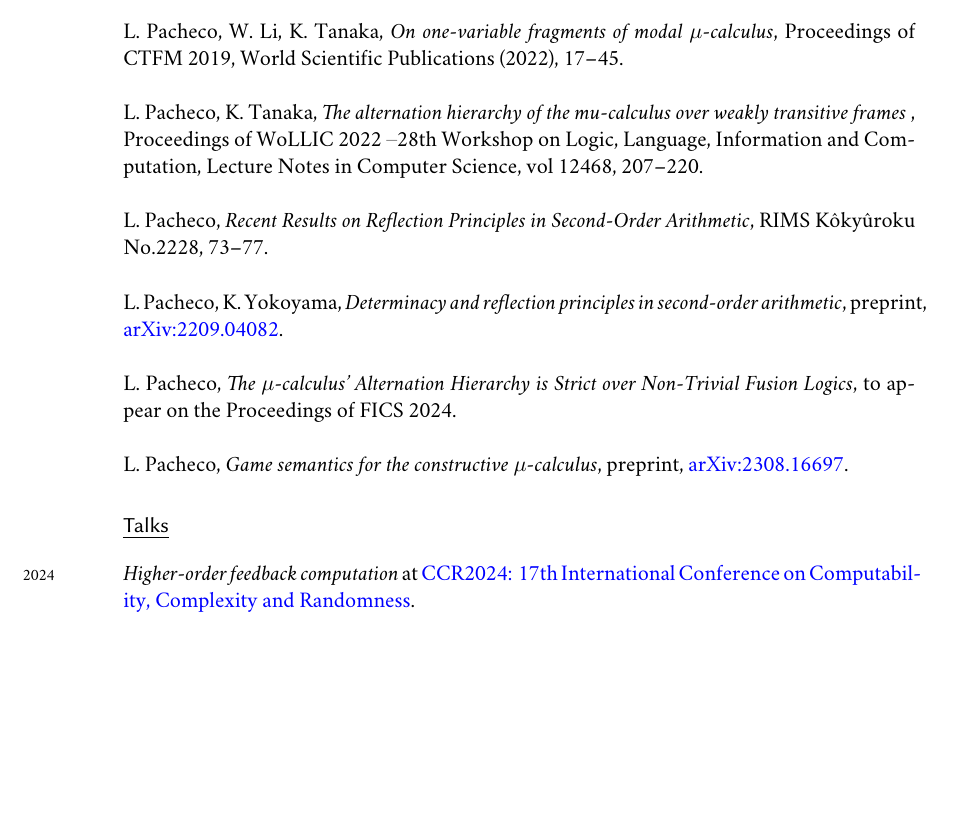
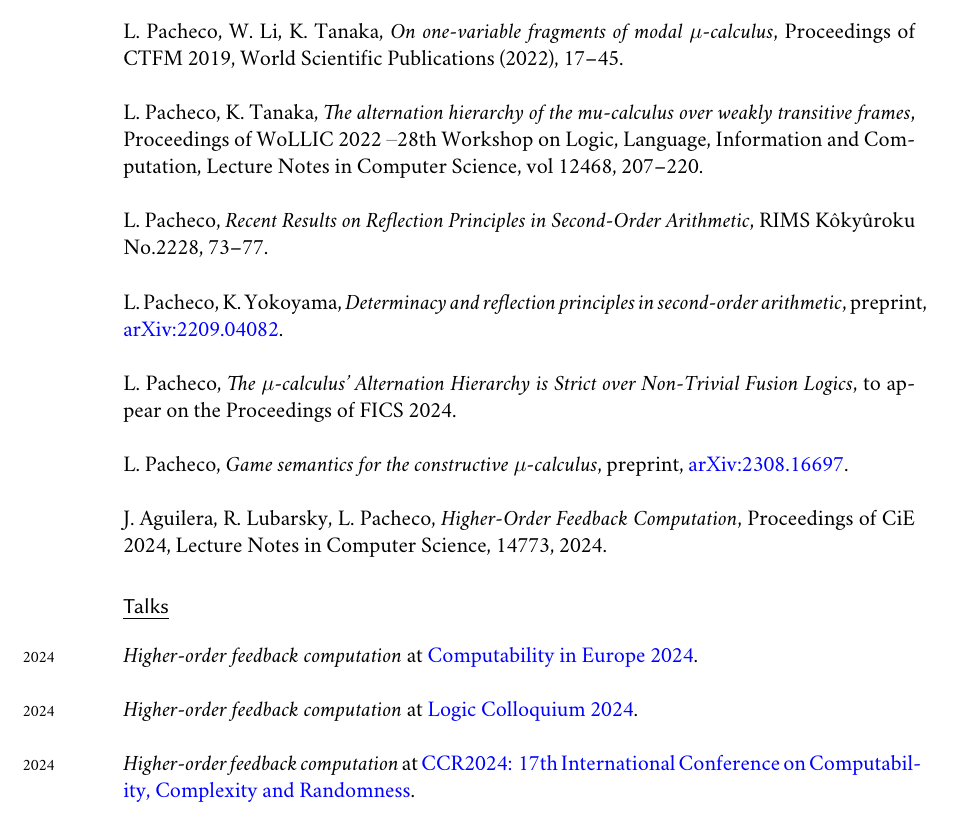
Before and after one commit to leonardopacheco/leonardopacheco.github.io, a LaTeX CV (cv.tex): part of page 2 of 3 before the commit and part of page 2 of 4 after it, cut so that both start at the same text, the shorter picture padded with empty space. Compiled offline with XeLaTeX; a missing font is replaced by an installed copy or a similar font.

Commit message:
updated cv tex

```diff
--- a/cv.tex
+++ b/cv.tex
@@ -112,10 +112,16 @@ L. Pacheco, K. Yokoyama, \emph{Determinacy and reflection principles in second-o
 
 L. Pacheco, \emph{The $\mu$-calculus' Alternation Hierarchy is Strict over Non-Trivial Fusion Logics}, to appear on the Proceedings of FICS 2024. \\
 
-L. Pacheco, \emph{Game semantics for the constructive $\mu$-calculus}, preprint, \href{https://arxiv.org/abs/2308.16697}{arXiv:2308.16697}.
+L. Pacheco, \emph{Game semantics for the constructive $\mu$-calculus}, preprint, \href{https://arxiv.org/abs/2308.16697}{arXiv:2308.16697}. \\
+
+J. Aguilera, R. Lubarsky, L. Pacheco, \emph{Higher-Order Feedback Computation}, Proceedings of CiE 2024, Lecture Notes in Computer Science, 14773, 2024.
 
 
 \section*{Talks}
+
+\years{2024} \emph{Higher-order feedback computation} at \href{https://events.illc.uva.nl/CiE/CiE2024/Main/}{Computability in Europe 2024}.\\
+
+\years{2024} \emph{Higher-order feedback computation} at \href{https://lc2024.se/}{Logic Colloquium 2024}.\\
 
 \years{2024} \emph{Higher-order feedback computation} at \href{https://sites.google.com/view/ccr2024/home}{CCR2024: 17th International Conference on Computability, Complexity and Randomness}.\\
 
```
Also changed, not shown: cv.tex (2 more changed lines).
